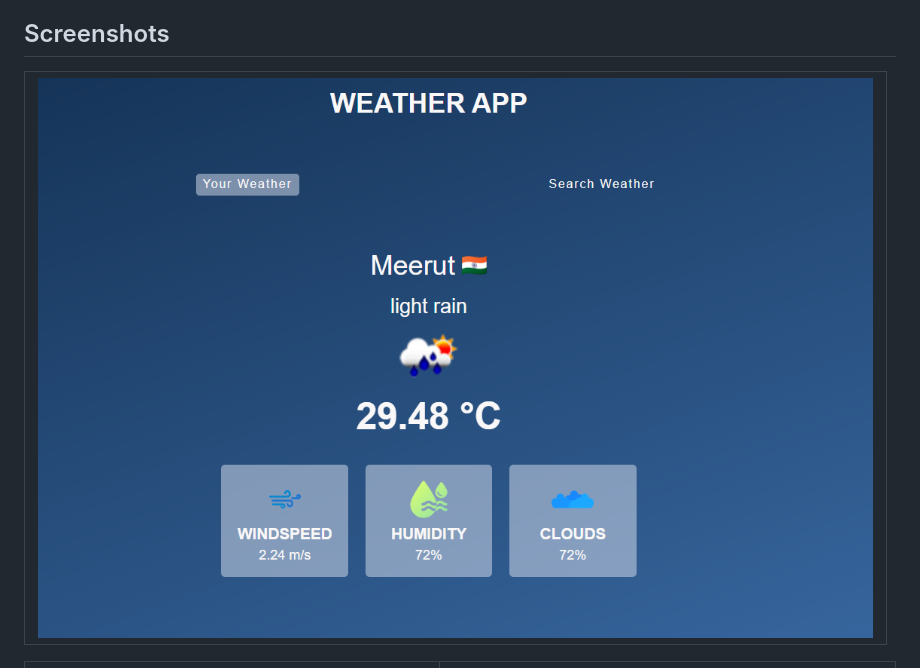
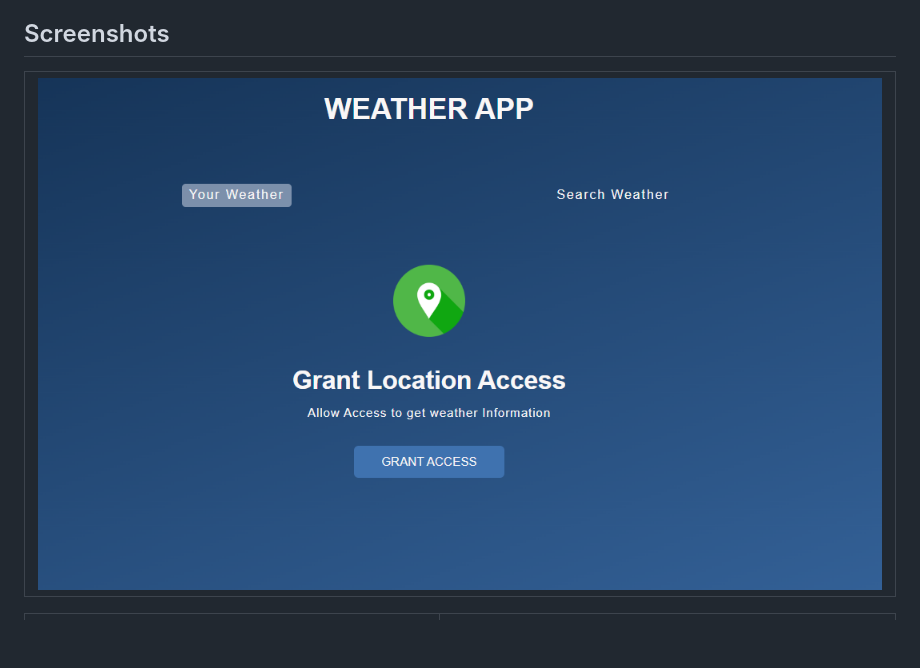
Before and after one commit to KamalSagar/Weather_Application, a Markdown page: ReadMe.md, the part around the change. Rendered like a GitHub page; blank space fills up the shorter version.

Commit message:
Corrent image name in readme file

```diff
--- a/ReadMe.md
+++ b/ReadMe.md
@@ -67,7 +67,7 @@ This is a simple Weather Application built using HTML, CSS, and JavaScript, powe
 
 ## Screenshots
 
-| ![Your Weather Screen](screenshots/your_weather.png) |
+| ![Your Weather Screen](screenshots/home_screen.png) |
 |------------------------------------------------------|
 
 | ![Your Weather Screen](screenshots/your_weather.png) | ![Search Weather Screen](screenshots/search_weather.png) |
```
